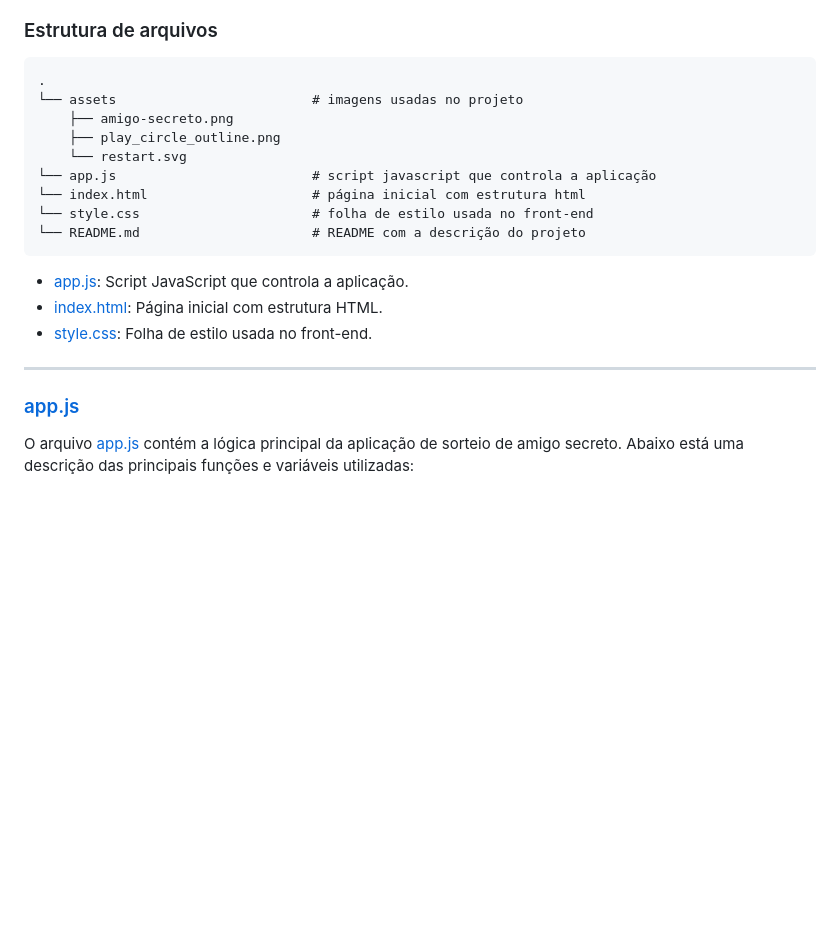
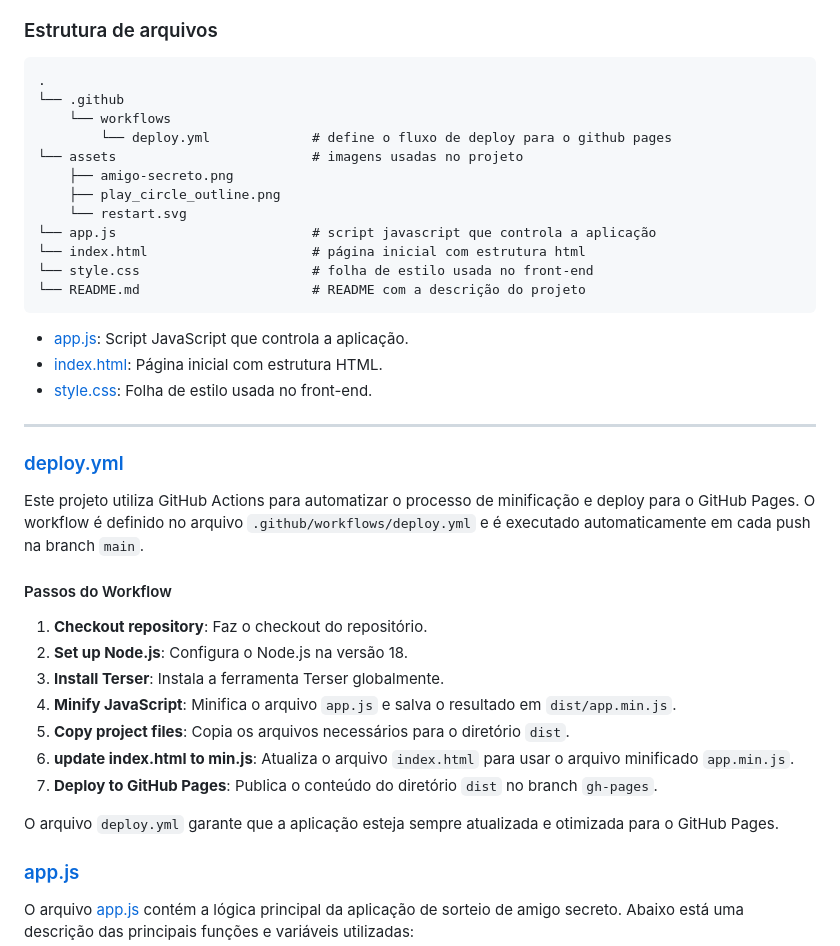
Before and after one commit to fervassoler/amigo-secreto, a Markdown page: README.md, the part around the change. Drawn GitHub-style; blank space fills up the shorter version.

Commit message:
adiciona doc de deploy

```diff
--- a/README.md
+++ b/README.md
@@ -91,6 +91,9 @@ Acesse a aplicação através deste [link](https://fervassoler.github.io/amigo-s
 ### Estrutura de arquivos
 
     .
+    └── .github
+        └── workflows
+            └── deploy.yml             # define o fluxo de deploy para o github pages
     └── assets                         # imagens usadas no projeto
         ├── amigo-secreto.png
         ├── play_circle_outline.png
@@ -106,6 +109,22 @@ Acesse a aplicação através deste [link](https://fervassoler.github.io/amigo-s
 - [style.css](stylecss): Folha de estilo usada no front-end.
 
 --------
+
+### [deploy.yml](./.github/workflows/deploy.yml)
+
+Este projeto utiliza GitHub Actions para automatizar o processo de minificação e deploy para o GitHub Pages. O workflow é definido no arquivo `.github/workflows/deploy.yml` e é executado automaticamente em cada push na branch `main`.
+
+#### Passos do Workflow
+
+1. **Checkout repository**: Faz o checkout do repositório.
+2. **Set up Node.js**: Configura o Node.js na versão 18.
+3. **Install Terser**: Instala a ferramenta Terser globalmente.
+4. **Minify JavaScript**: Minifica o arquivo `app.js` e salva o resultado em `dist/app.min.js`.
+5. **Copy project files**: Copia os arquivos necessários para o diretório `dist`.
+6. **update index.html to min.js**: Atualiza o arquivo `index.html` para usar o arquivo minificado `app.min.js`.
+7. **Deploy to GitHub Pages**: Publica o conteúdo do diretório `dist` no branch `gh-pages`.
+
+O arquivo `deploy.yml` garante que a aplicação esteja sempre atualizada e otimizada para o GitHub Pages.
 
 ### [app.js](./app.js)
 
```
